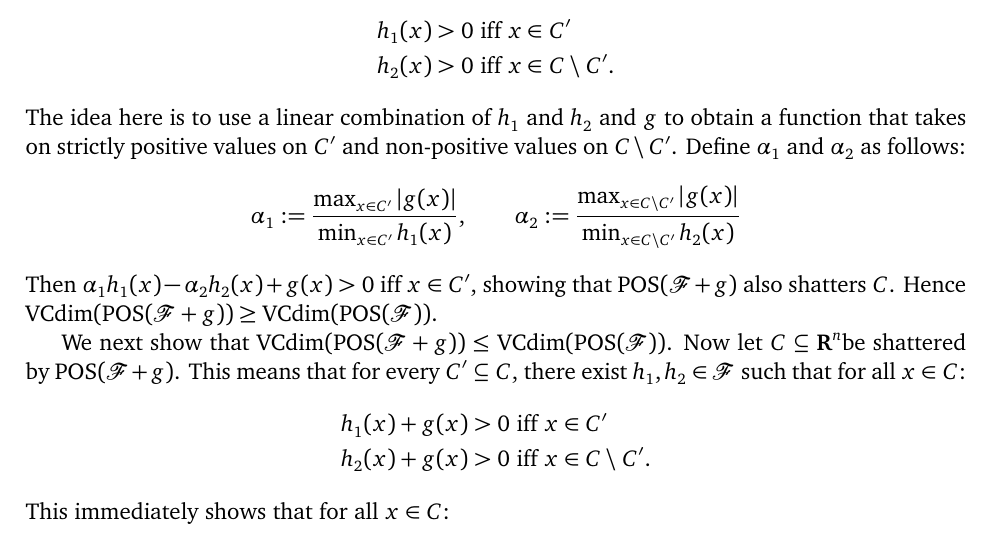
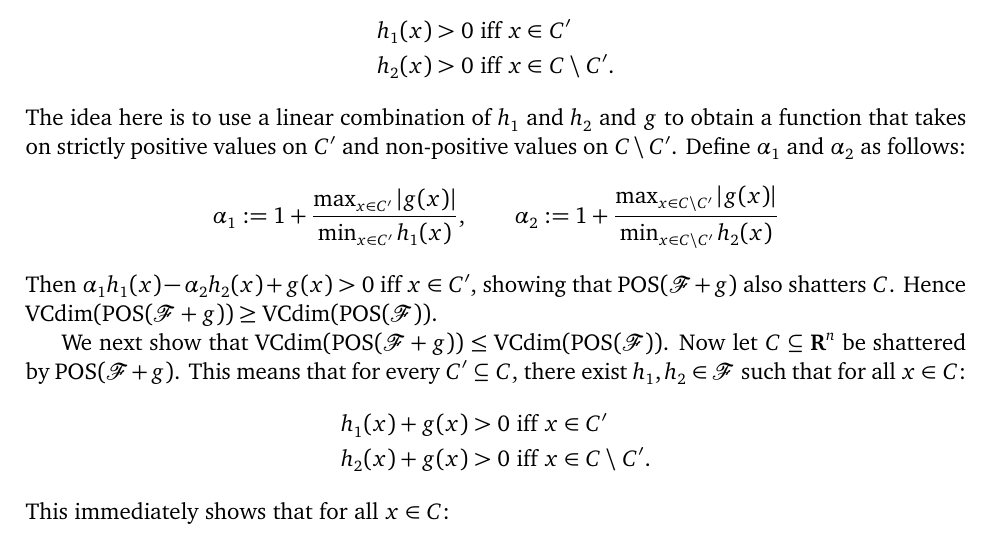
Before and after one commit to somnath1077/MachineLearningExercises, a LaTeX thesis (UML/exercises.tex, which reads UML/ch06.tex): part of page 20 of 20, cut so that both start at the same text. Compiled offline with XeLaTeX.

Commit message:
corrections

```diff
--- a/UML/ch06.tex
+++ b/UML/ch06.tex
@@ -380,15 +380,15 @@ The idea here is to use a linear combination of $h_1$ and $h_2$ and $g$ to obtai
 that takes on strictly positive values on $C'$ and non-positive values on $C \setminus C'$.
 Define $\alpha_1$ and $\alpha_2$ as follows:
 \[
-\alpha_1 := \frac{\max_{x \in C'} |g(x)|}{\min_{x \in C'} h_1(x)}, \qquad
-\alpha_2 := \frac{{\max_{x \in C \setminus C'} |g(x)|}}{\min_{x \in C \setminus C'} h_2(x)}
+\alpha_1 := 1 + \frac{\max_{x \in C'} |g(x)|}{\min_{x \in C'} h_1(x)}, \qquad
+\alpha_2 := 1 + \frac{{\max_{x \in C \setminus C'} |g(x)|}}{\min_{x \in C \setminus C'} h_2(x)}
 \]
 Then $\alpha_1 h_1(x) - \alpha_2 h_2(x) + g(x) > 0$ iff $x \in C'$, showing that
 $\pos (\mathcal{F} + g)$ also shatters $C$. Hence
 $\vcdim(\pos(\mathcal{F} + g)) \geq \vcdim (\pos (\mathcal{F}) )$.
 
 We next show that $\vcdim(\pos(\mathcal{F} + g)) \leq \vcdim (\pos (\mathcal{F}) )$. Now let
-$C \subseteq \Rone^n$be shattered by $\pos(\mathcal{F} + g)$. This means that
+$C \subseteq \Rone^n$ be shattered by $\pos(\mathcal{F} + g)$. This means that
 for every $C' \subseteq C$, there exist $h_1, h_2 \in \mathcal{F}$ such that for
 all $x \in C$:
 \begin{align*}
```
Also changed, not shown: UML/exercises.pdf.
